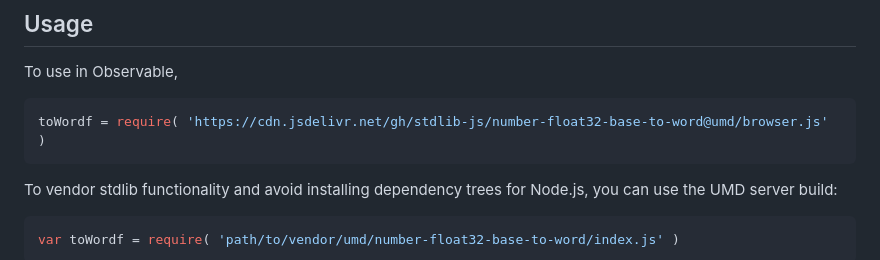
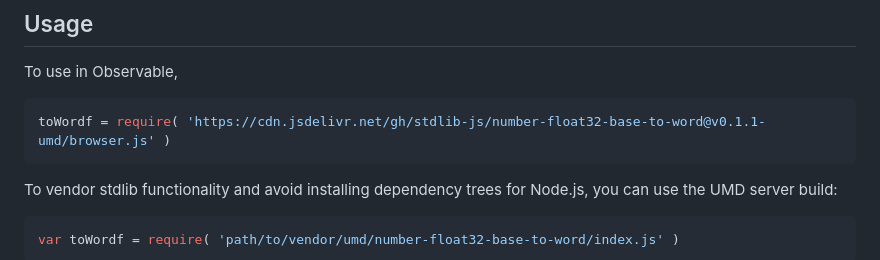
Before and after one commit to stdlib-js/number-float32-base-to-word, a Markdown page: README.md, the part around the change printed below. Rendered like a GitHub page.

Commit message:
Update README.md for UMD bundle v0.1.1

````diff
--- a/README.md
+++ b/README.md
@@ -44,7 +44,7 @@ limitations under the License.
 To use in Observable,
 
 ```javascript
-toWordf = require( 'https://cdn.jsdelivr.net/gh/stdlib-js/number-float32-base-to-word@umd/browser.js' )
+toWordf = require( 'https://cdn.jsdelivr.net/gh/stdlib-js/number-float32-base-to-word@v0.1.1-umd/browser.js' )
 ```
 
 To vendor stdlib functionality and avoid installing dependency trees for Node.js, you can use the UMD server build:
````
Also changed, not shown: other parts of README.md (+2 -2 lines).
